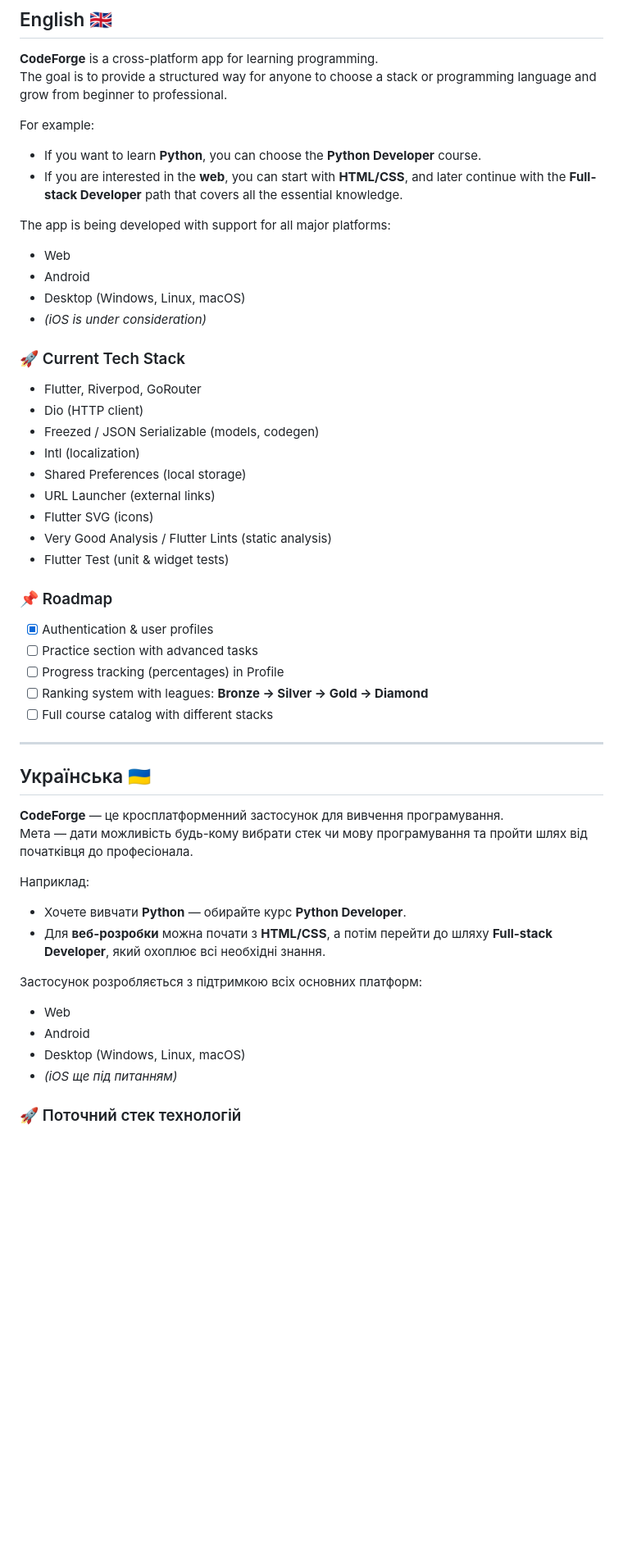
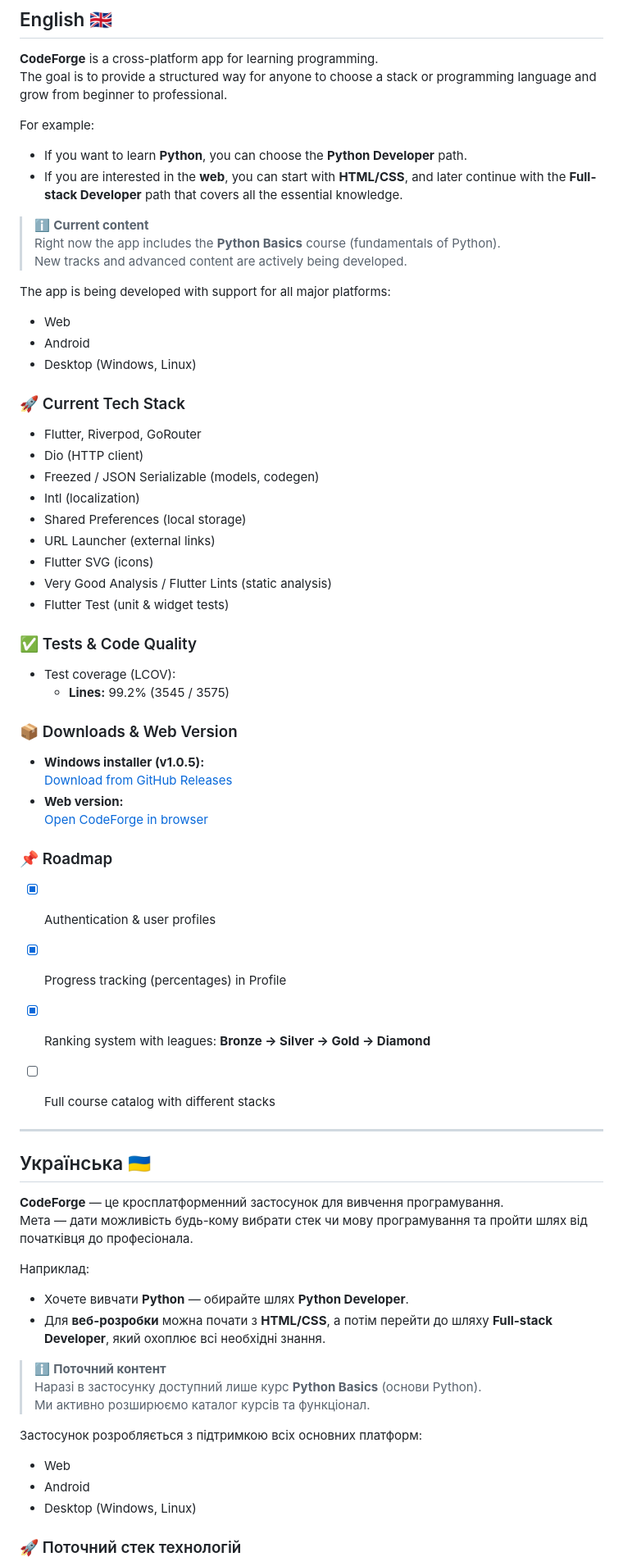
Before and after one commit to zhbforum/CodeForge, a Markdown page: apps/mobile_app/README.md, the part around the change printed below. Shown: that part at 82% size. Drawn GitHub-style; blank space fills up the shorter version.

Commit message:
docs(readme): update app readme with roadmap and coverage

```diff
--- a/apps/mobile_app/README.md
+++ b/apps/mobile_app/README.md
@@ -11,14 +15,17 @@
 The goal is to provide a structured way for anyone to choose a stack or programming language and grow from beginner to professional.
 
 For example:
-- If you want to learn **Python**, you can choose the **Python Developer** course.
+- If you want to learn **Python**, you can choose the **Python Developer** path.
 - If you are interested in the **web**, you can start with **HTML/CSS**, and later continue with the **Full-stack Developer** path that covers all the essential knowledge.
+
+> ℹ️ **Current content**
+> Right now the app includes the **Python Basics** course (fundamentals of Python).
+> New tracks and advanced content are actively being developed.
 
 The app is being developed with support for all major platforms:
 - Web
 - Android
-- Desktop (Windows, Linux, macOS)
-- *(iOS is under consideration)*
+- Desktop (Windows, Linux)
 
 ### 🚀 Current Tech Stack
 - Flutter, Riverpod, GoRouter
@@ -31,11 +38,21 @@ The app is being developed with support for all major platforms:
 - Very Good Analysis / Flutter Lints (static analysis)
 - Flutter Test (unit & widget tests)
 
+### ✅ Tests & Code Quality
+- Test coverage (LCOV):
+  - **Lines:** 99.2% (3545 / 3575)
+
+### 📦 Downloads & Web Version
+- **Windows installer (v1.0.5):**
+  [Download from GitHub Releases](https://github.com/zhbforum/CodeForge/releases/tag/mobile-v1.0.5)
+- **Web version:**
+  [Open CodeForge in browser](https://zhbforum.github.io/CodeForge/)
+
 ### 📌 Roadmap
 - [x] Authentication & user profiles
-- [ ] Practice section with advanced tasks
-- [ ] Progress tracking (percentages) in Profile
-- [ ] Ranking system with leagues: **Bronze → Silver → Gold → Diamond**
+
+- [x] Progress tracking (percentages) in Profile
+- [x] Ranking system with leagues: **Bronze → Silver → Gold → Diamond**
 - [ ] Full course catalog with different stacks
 
 ---
@@ -46,14 +63,17 @@ The app is being developed with support for all major platforms:
 Мета — дати можливість будь-кому вибрати стек чи мову програмування та пройти шлях від початківця до професіонала.
 
 Наприклад:
-- Хочете вивчати **Python** — обирайте курс **Python Developer**.
+- Хочете вивчати **Python** — обирайте шлях **Python Developer**.
 - Для **веб-розробки** можна почати з **HTML/CSS**, а потім перейти до шляху **Full-stack Developer**, який охоплює всі необхідні знання.
+
+> ℹ️ **Поточний контент**
+> Наразі в застосунку доступний лише курс **Python Basics** (основи Python).
+> Ми активно розширюємо каталог курсів та функціонал.
 
 Застосунок розробляється з підтримкою всіх основних платформ:
 - Web
 - Android
-- Desktop (Windows, Linux, macOS)
-- *(iOS ще під питанням)*
+- Desktop (Windows, Linux)
 
 ### 🚀 Поточний стек технологій
 - Flutter, Riverpod, GoRouter
```
Also changed, not shown: other parts of apps/mobile_app/README.md (+27 -3 lines).
